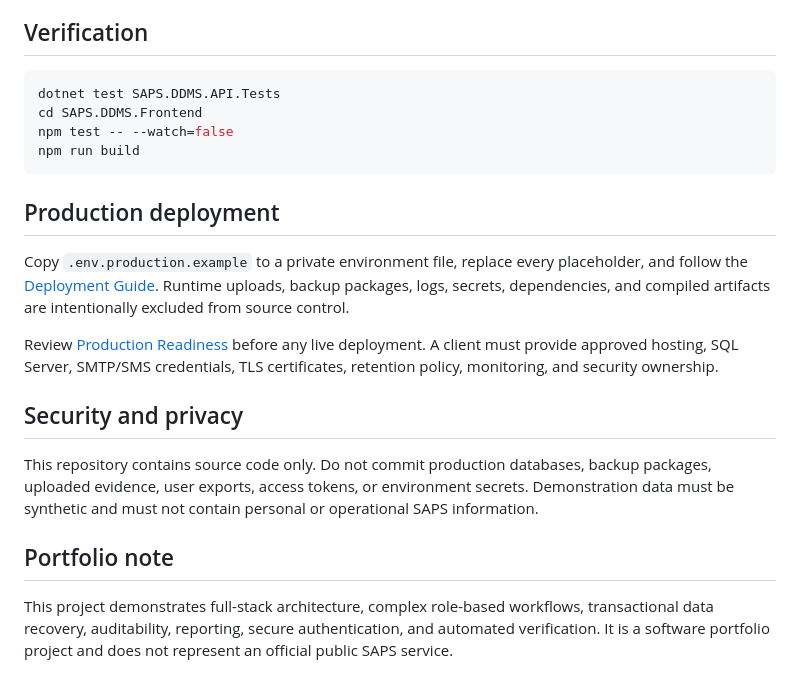
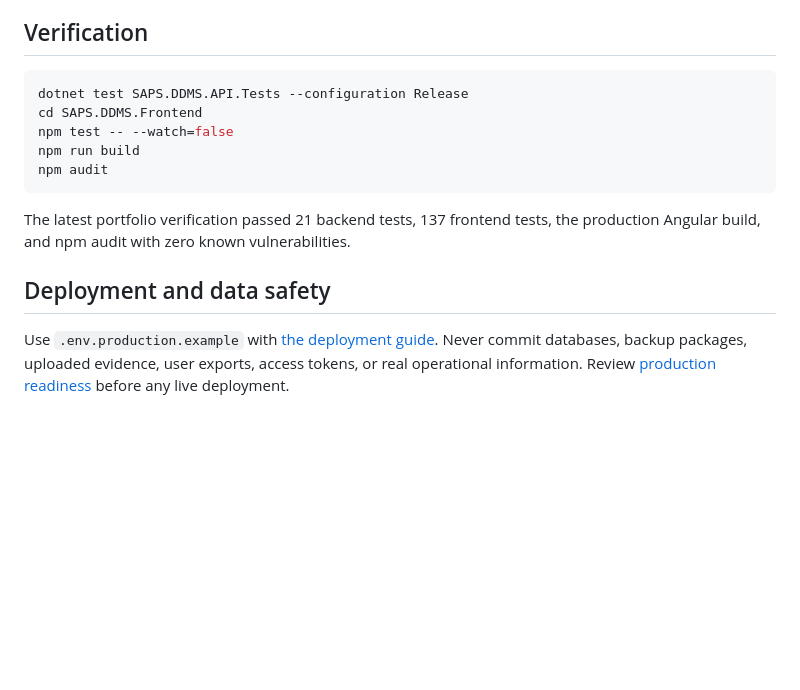
Before and after one commit to KuzivasheGwiza/saps-digital-docket-management-system, a Markdown page: README.md, the part around one of its changes. Rendered like a GitHub page; blank space fills up the shorter version.

````diff
--- a/README.md
+++ b/README.md
@@ -58,22 +119,15 @@ Open `http://localhost:4200`. Configure local secrets through .NET user secrets
 ## Verification
 
 ```powershell
-dotnet test SAPS.DDMS.API.Tests
+dotnet test SAPS.DDMS.API.Tests --configuration Release
 cd SAPS.DDMS.Frontend
 npm test -- --watch=false
 npm run build
+npm audit
 ```
 
-## Production deployment
+The latest portfolio verification passed 21 backend tests, 137 frontend tests, the production Angular build, and npm audit with zero known vulnerabilities.
 
-Copy `.env.production.example` to a private environment file, replace every placeholder, and follow the [Deployment Guide](docs/DEPLOYMENT_GUIDE.md). Runtime uploads, backup packages, logs, secrets, dependencies, and compiled artifacts are intentionally excluded from source control.
+## Deployment and data safety
 
-Review [Production Readiness](docs/PRODUCTION_READINESS.md) before any live deployment. A client must provide approved hosting, SQL Server, SMTP/SMS credentials, TLS certificates, retention policy, monitoring, and security ownership.
-
-## Security and privacy
-
-This repository contains source code only. Do not commit production databases, backup packages, uploaded evidence, user exports, access tokens, or environment secrets. Demonstration data must be synthetic and must not contain personal or operational SAPS information.
-
-## Portfolio note
-
-This project demonstrates full-stack architecture, complex role-based workflows, transactional data recovery, auditability, reporting, secure authentication, and automated verification. It is a software portfolio project and does not represent an official public SAPS service.
+Use `.env.production.example` with [the deployment guide](docs/DEPLOYMENT_GUIDE.md). Never commit databases, backup packages, uploaded evidence, user exports, access tokens, or real operational information. Review [production readiness](docs/PRODUCTION_READINESS.md) before any live deployment.
````
Also changed, not shown: other parts of README.md (+95 -34 lines), SAPS.DDMS.API.Tests/README.md (added, +53 -0 lines), SAPS.DDMS.API/README.md (added, +83 -0 lines), SAPS.DDMS.Frontend/README.md (+51 -3 lines), docs/images/docket-management.png (added), docs/images/login.png (added), docs/images/reports.png (added), docs/images/responsive-navigation.png (added).
